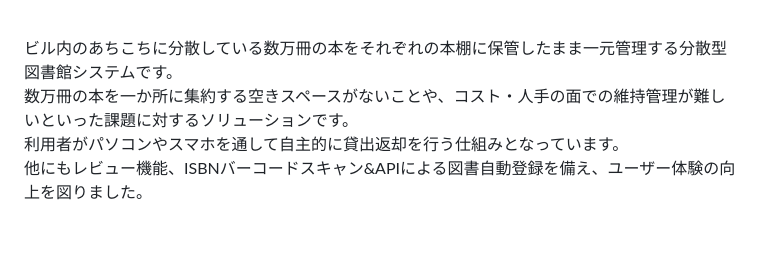
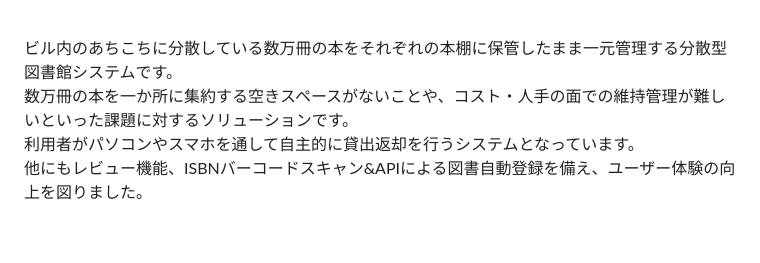
Before and after one commit to kk-watanabe/libraryproject, a Markdown page: README.md, the part around the change. Rendered like a GitHub page.

```diff
--- a/README.md
+++ b/README.md
@@ -11,7 +11,7 @@
 
 ビル内のあちこちに分散している数万冊の本をそれぞれの本棚に保管したまま一元管理する分散型図書館システムです。<br>
 数万冊の本を一か所に集約する空きスペースがないことや、コスト・人手の面での維持管理が難しいといった課題に対するソリューションです。<br>
-利用者がパソコンやスマホを通して自主的に貸出返却を行う仕組みとなっています。<br>
+利用者がパソコンやスマホを通して自主的に貸出返却を行うシステムとなっています。<br>
 他にもレビュー機能、ISBNバーコードスキャン&APIによる図書自動登録を備え、ユーザー体験の向上を図りました。<br>
 
 <br>
```
